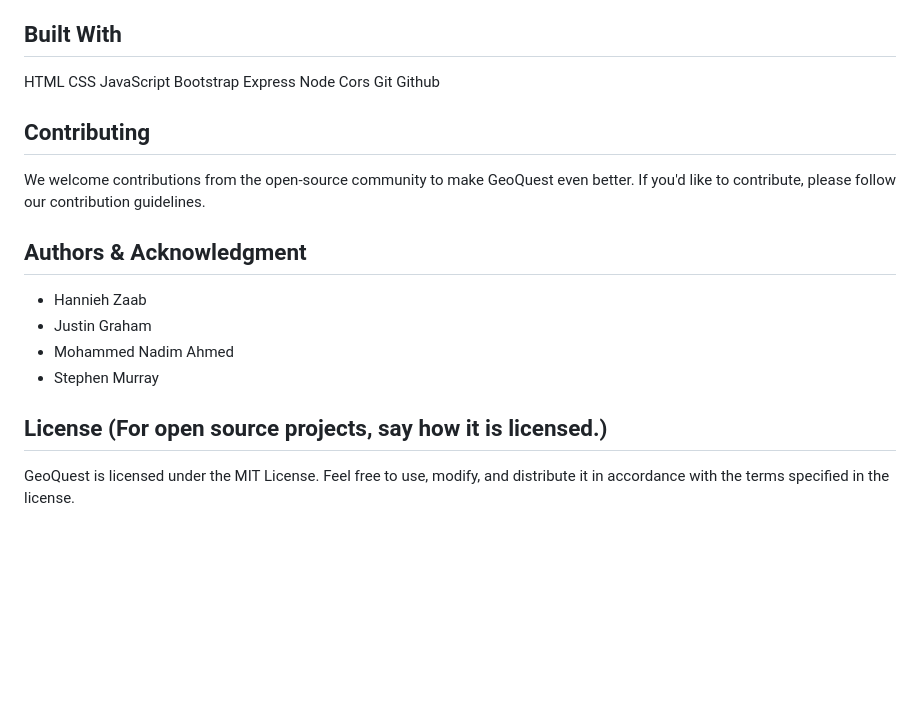
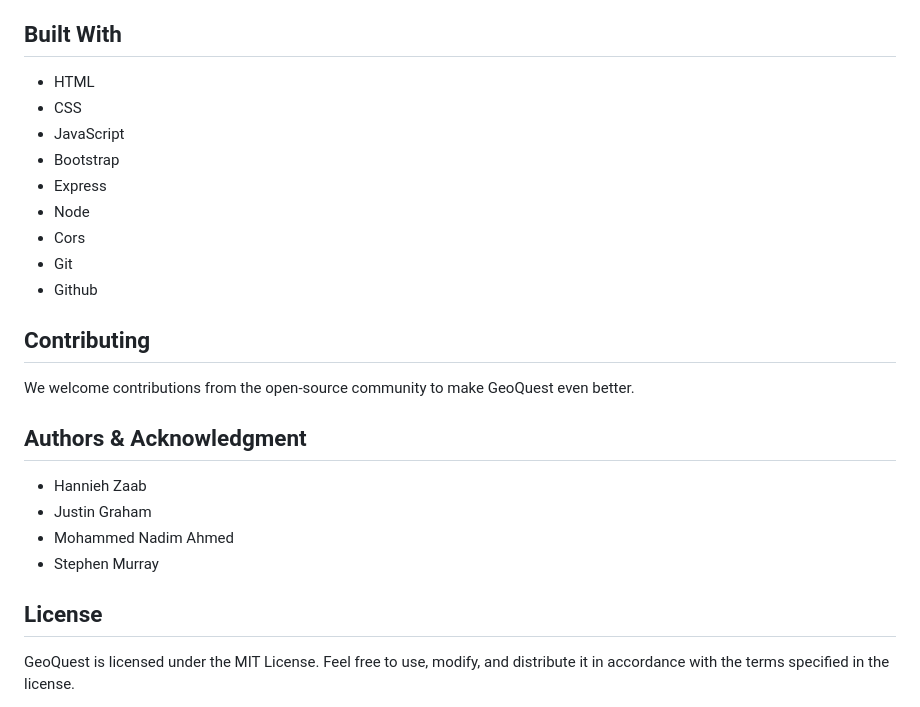
Before and after one commit to Hanieh73/GeoQuest, a Markdown page: README.md, the part around one of its changes. GitHub-like rendering; blank space fills up the shorter version.

```diff
--- a/README.md
+++ b/README.md
@@ -101,19 +95,19 @@ In addition to the core functionalities, we have exciting extra features in mind
 
 ## Built With
 
-HTML
-CSS
-JavaScript
-Bootstrap
-Express
-Node
-Cors
-Git
-Github
+- HTML
+- CSS
+- JavaScript
+- Bootstrap
+- Express
+- Node
+- Cors
+- Git
+- Github
 
 ## Contributing
 
-We welcome contributions from the open-source community to make GeoQuest even better. If you'd like to contribute, please follow our contribution guidelines.
+We welcome contributions from the open-source community to make GeoQuest even better.
 
 ## Authors & Acknowledgment
 
@@ -122,6 +116,6 @@ We welcome contributions from the open-source community to make GeoQuest even be
 - Mohammed Nadim Ahmed
 - Stephen Murray
 
-## License (For open source projects, say how it is licensed.)
+## License
 
 GeoQuest is licensed under the MIT License. Feel free to use, modify, and distribute it in accordance with the terms specified in the license.
```
Also changed, not shown: other parts of README.md (+19 -27 lines).
